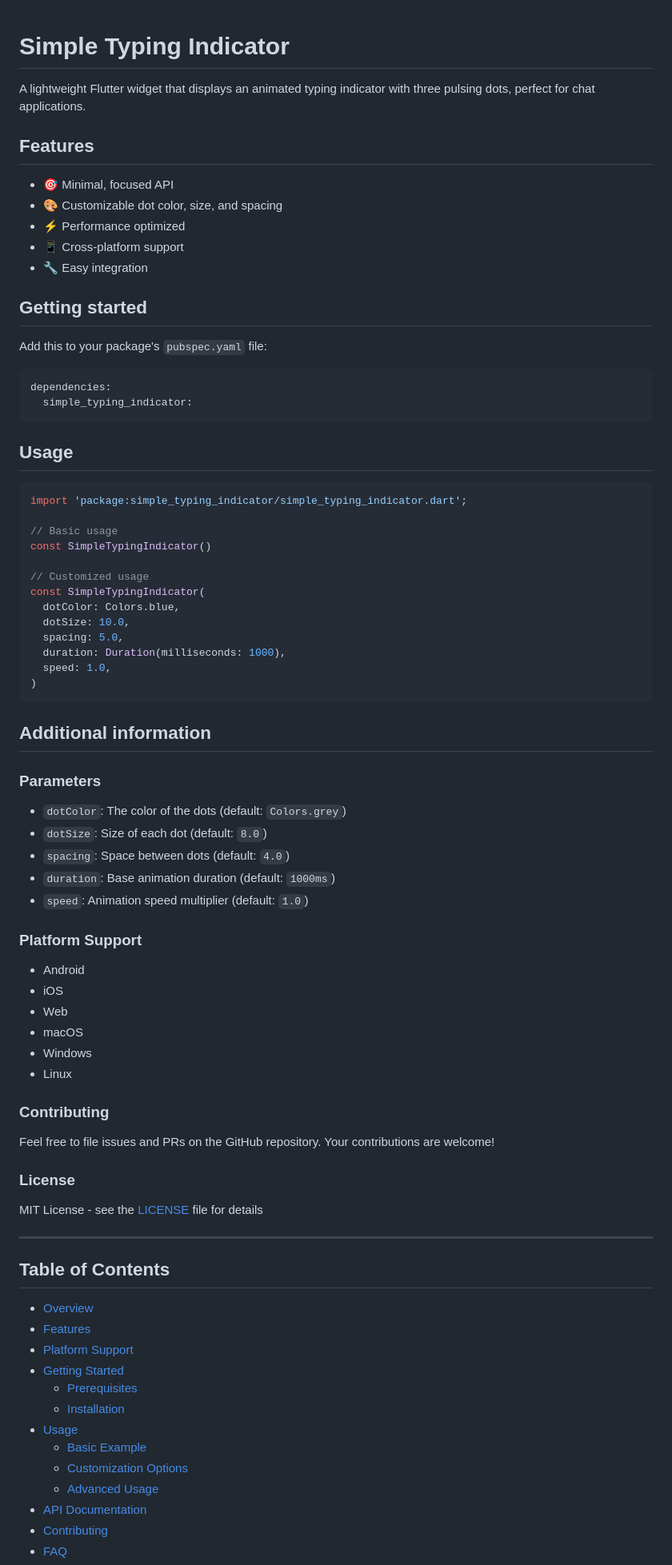
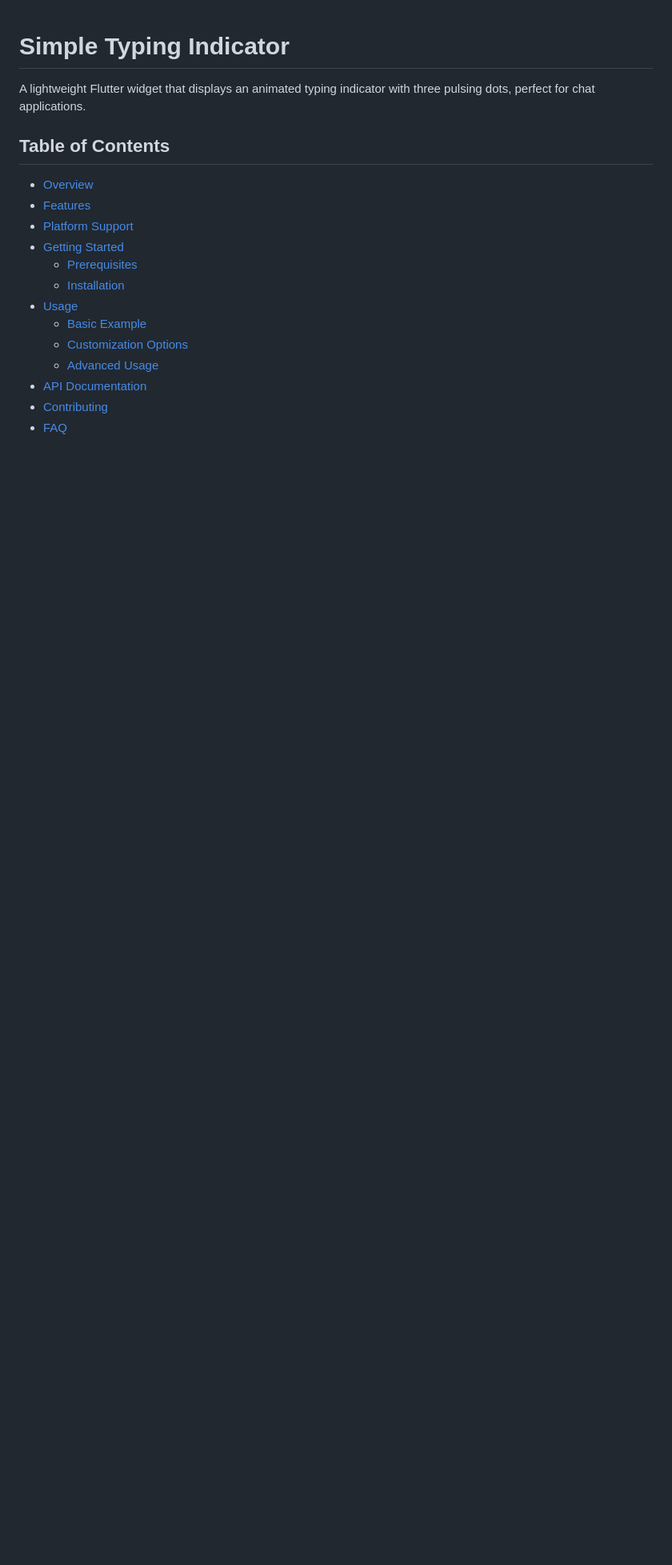
Before and after one commit to suhashollakc/simple_typing_indicator, a Markdown page: README.md, the part around the change printed below. Shown: that part at 80% size. Rendered like a GitHub page; blank space fills up the shorter version.

````diff
--- a/README.md
+++ b/README.md
@@ -1,70 +1,6 @@
 # Simple Typing Indicator
 
 A lightweight Flutter widget that displays an animated typing indicator with three pulsing dots, perfect for chat applications.
-
-## Features
-
-- 🎯 Minimal, focused API
-- 🎨 Customizable dot color, size, and spacing
-- ⚡ Performance optimized
-- 📱 Cross-platform support
-- 🔧 Easy integration
-
-## Getting started
-
-Add this to your package's `pubspec.yaml` file:
-
-```yaml
-dependencies:
-  simple_typing_indicator:
-```
-
-## Usage
-
-```dart
-import 'package:simple_typing_indicator/simple_typing_indicator.dart';
-
-// Basic usage
-const SimpleTypingIndicator()
-
-// Customized usage
-const SimpleTypingIndicator(
-  dotColor: Colors.blue,
-  dotSize: 10.0,
-  spacing: 5.0,
-  duration: Duration(milliseconds: 1000),
-  speed: 1.0,
-)
-```
-
-## Additional information
-
-### Parameters
-
-- `dotColor`: The color of the dots (default: `Colors.grey`)
-- `dotSize`: Size of each dot (default: `8.0`)
-- `spacing`: Space between dots (default: `4.0`)
-- `duration`: Base animation duration (default: `1000ms`)
-- `speed`: Animation speed multiplier (default: `1.0`)
-
-### Platform Support
-
-- Android
-- iOS
-- Web
-- macOS
-- Windows
-- Linux
-
-### Contributing
-
-Feel free to file issues and PRs on the GitHub repository. Your contributions are welcome!
-
-### License
-
-MIT License - see the [LICENSE](LICENSE) file for details
-
----
 
 ## Table of Contents
 
````
Also changed, not shown: other parts of README.md (+1 -0 lines).
